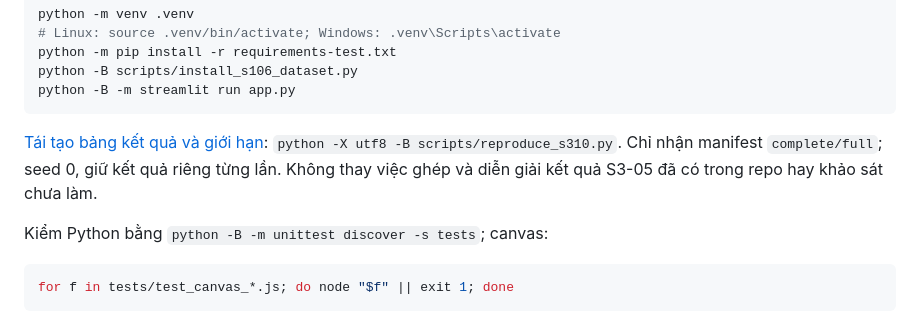
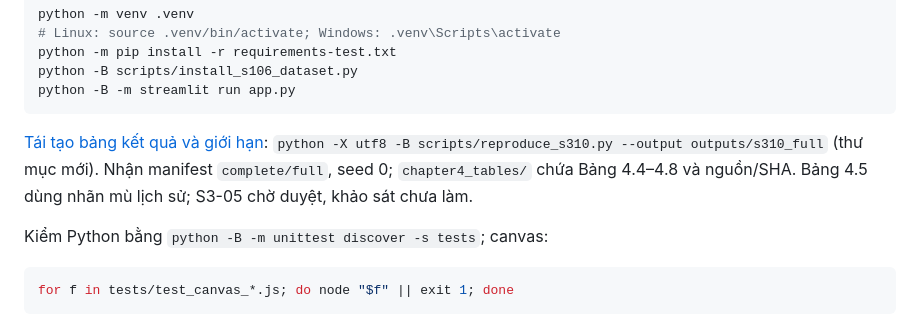
Before and after one commit to Duckcy-Bui/nasa24-crater-stem, a Markdown page: docs/bao_cao/07_phu_luc.md, the part around the change. Rendered like a GitHub page.

Commit message:
S3-12: Phụ lục A dẫn đúng lệnh tái tạo mới và thư mục chapter4_tables/ (Bảng 4.4–4.8)

````diff
--- a/docs/bao_cao/07_phu_luc.md
+++ b/docs/bao_cao/07_phu_luc.md
@@ -18,7 +18,7 @@ python -B scripts/install_s106_dataset.py
 python -B -m streamlit run app.py
 ```
 
-[Tái tạo bảng kết quả và giới hạn](https://github.com/Duckcy-Bui/nasa24-crater-stem/blob/main/docs/S3-10_TAI_TAO_KET_QUA.md): `python -X utf8 -B scripts/reproduce_s310.py`. Chỉ nhận manifest `complete/full`; seed 0, giữ kết quả riêng từng lần. Không thay việc ghép và diễn giải kết quả S3-05 đã có trong repo hay khảo sát chưa làm.
+[Tái tạo bảng kết quả và giới hạn](https://github.com/Duckcy-Bui/nasa24-crater-stem/blob/main/docs/S3-10_TAI_TAO_KET_QUA.md): `python -X utf8 -B scripts/reproduce_s310.py --output outputs/s310_full` (thư mục mới). Nhận manifest `complete/full`, seed 0; `chapter4_tables/` chứa Bảng 4.4–4.8 và nguồn/SHA. Bảng 4.5 dùng nhãn mù lịch sử; S3-05 chờ duyệt, khảo sát chưa làm.
 
 Kiểm Python bằng `python -B -m unittest discover -s tests`; canvas:
 
````
